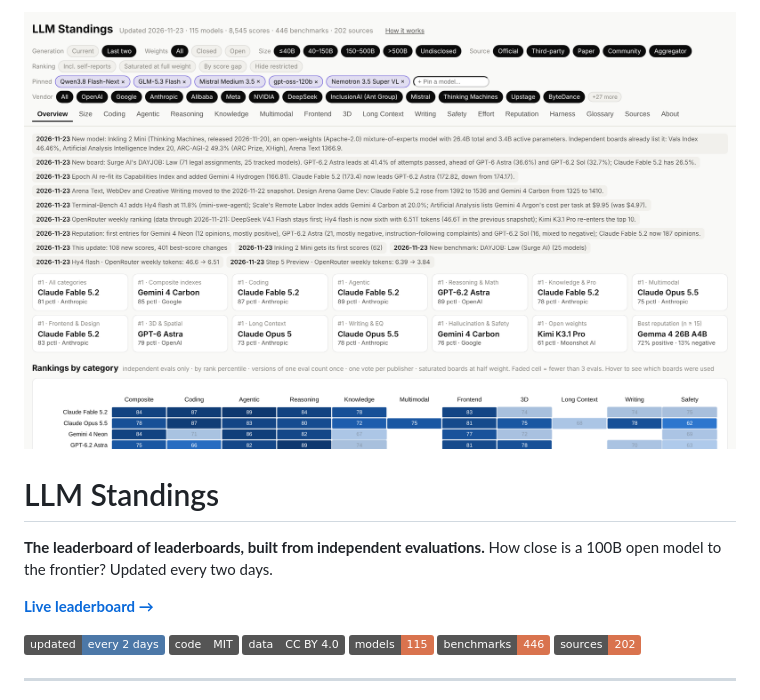
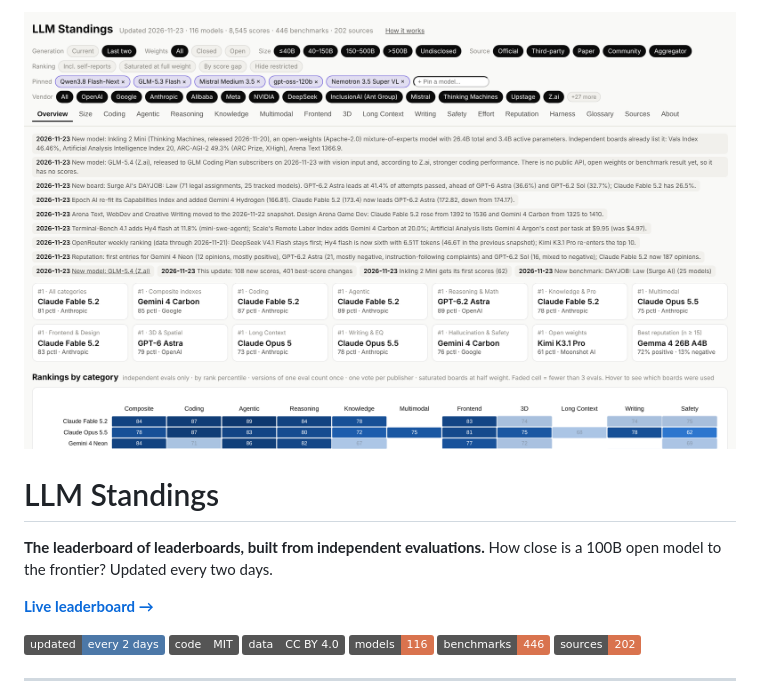
Before and after one commit to Acrab-Agentic-Labs/llm-standings, a Markdown page: README.md, the part around the change. GitHub-like rendering; pictures changed too: docs/screenshot.png; badges without logos.

```diff
--- a/README.md
+++ b/README.md
@@ -8,7 +8,7 @@ How close is a 100B open model to the frontier? Updated every two days.
 **[Live leaderboard →](https://acrab-agentic-labs.github.io/llm-standings/)**
 
 <!-- badges:start -->
-![updated every 2 days](https://img.shields.io/badge/updated-every%202%20days-4c78a8) ![code MIT](https://img.shields.io/badge/code-MIT-555) ![data CC BY 4.0](https://img.shields.io/badge/data-CC%20BY%204.0-555) ![models 115](https://img.shields.io/badge/models-115-d9734e) ![benchmarks 446](https://img.shields.io/badge/benchmarks-446-d9734e) ![sources 202](https://img.shields.io/badge/sources-202-d9734e)
+![updated every 2 days](https://img.shields.io/badge/updated-every%202%20days-4c78a8) ![code MIT](https://img.shields.io/badge/code-MIT-555) ![data CC BY 4.0](https://img.shields.io/badge/data-CC%20BY%204.0-555) ![models 116](https://img.shields.io/badge/models-116-d9734e) ![benchmarks 446](https://img.shields.io/badge/benchmarks-446-d9734e) ![sources 202](https://img.shields.io/badge/sources-202-d9734e)
 <!-- badges:end -->
 
 ---
```
Also changed, not shown: 4 other files.
